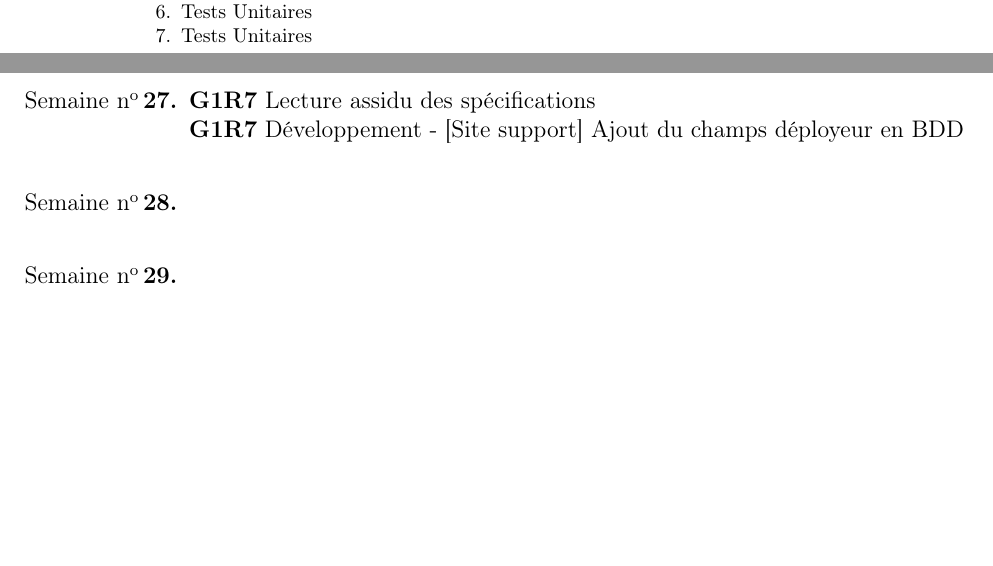
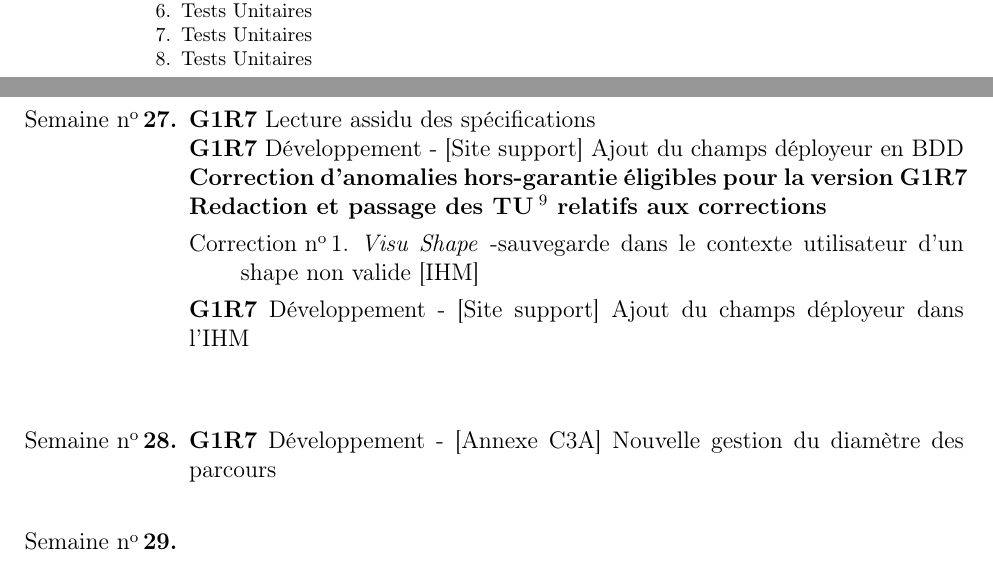
Before and after one commit to DiABOLODEV/rapport-de-stage, a LaTeX document (squelette.tex, which reads annexes/travaux-par-semaine.tex): two parts of pages 24 and 25 of 25, joined at a grey line, cut so that both start at the same text, the shorter picture padded with empty space. Compiled offline with pdfLaTeX; the source files are stored in an older character set and shown here as Unicode.

Commit message:
semaine 26 finie

```diff
--- a/annexes/travaux-par-semaine.tex
+++ b/annexes/travaux-par-semaine.tex
@@ -159,15 +159,22 @@ ont peut remonter au numéro de version.
 	\item \textit{Points techniques} - Import - Problème d'encodage dans les comptes rendus
 \end{enumerate}
 \textbf{Correction d'anomalies hors-garantie éligibles pour la version G1R7}\\
-\textbf{Redaction et passage des \textsc{TU\footnote{Tests Unitaires}} relatifs aux corrections}\\
+\textbf{Redaction et passage des \textsc{TU\footnote{Tests Unitaires}} relatifs aux corrections}
 \begin{enumerate}[label = Correction \no\arabic*.,align=left]
 	\item \textit{Recalcul nombre d'EL} -majBatchData.ksh,KO si  la zone est à cheval sur deux communes [ksh, SQL, PostGIS]
 \end{enumerate}
 \textbf{Les spécifications de la version G1R7 ont été livré et validé. Les développements peuvent commencer !}
 \item
 \textbf{G1R7} Lecture assidu des spécifications\\
-\textbf{G1R7} Développement - [Site support] Ajout du champs déployeur en BDD
+\textbf{G1R7} Développement - [Site support] Ajout du champs déployeur en BDD\\
+\textbf{Correction d'anomalies hors-garantie éligibles pour la version G1R7}\\
+\textbf{Redaction et passage des \textsc{TU\footnote{Tests Unitaires}} relatifs aux corrections}
+\begin{enumerate}[label = Correction \no\arabic*.,align=left]
+	\item \textit{Visu Shape} -sauvegarde dans le contexte utilisateur d'un shape non valide [IHM]
+\end{enumerate}
+\textbf{G1R7} Développement - [Site support] Ajout du champs déployeur dans l'IHM\\
 \item
+\textbf{G1R7} Développement - [Annexe C3A] Nouvelle gestion du diamètre des parcours
 \item
 \item
 \item
```
Also changed, not shown: gen/squelette.pdf.
